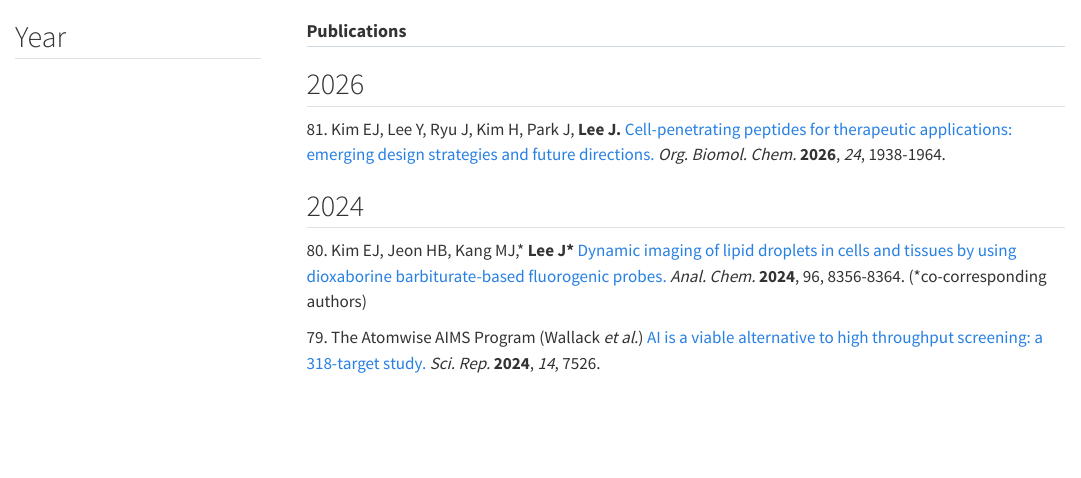
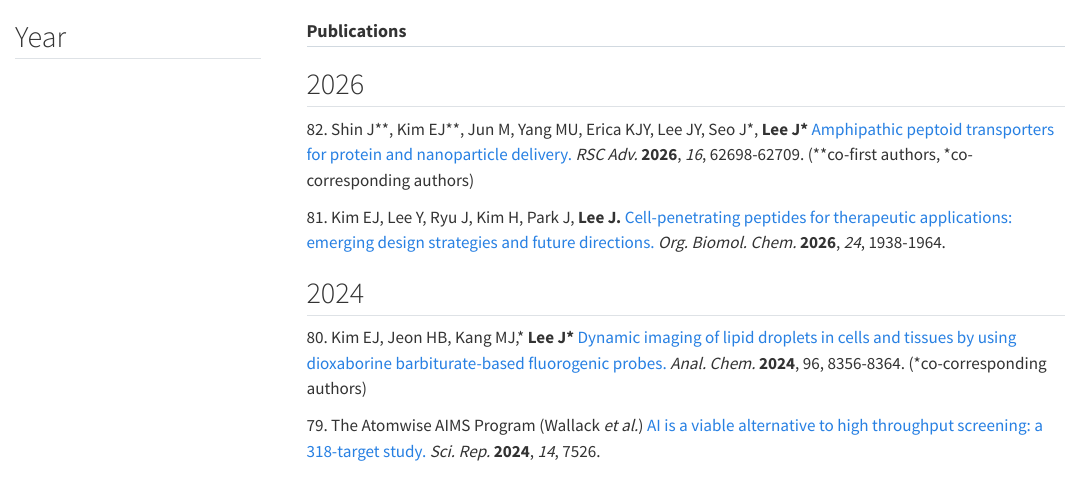
Before and after one commit to chembiolab/chembiolab.github.io, a Quarto document (publications.qmd): the page in a window 1100 px wide, from its top. Rendered offline with R 4.5, knitr and Pandoc in place of Quarto, with nearby package versions; menus at the side of the page are left out.

Commit message:
Add RSC Advances peptoid transporter paper to 2026 publications

```diff
--- a/publications.qmd
+++ b/publications.qmd
@@ -17,6 +17,8 @@ include-in-header:
 ---
 
 ## 2026 {#pub2026}
+
+82\. Shin J\*\*, Kim EJ\*\*, Jun M, Yang MU, Erica KJY, Lee JY, Seo J\*, **Lee J\*** [Amphipathic peptoid transporters for protein and nanoparticle delivery.](https://doi.org/10.1039/D6RA06745J) *RSC Adv.* **2026**, *16*, 62698-62709. (\*\*co-first authors, \*co-corresponding authors)
 
 81\. Kim EJ, Lee Y, Ryu J, Kim H, Park J, **Lee J.** [Cell-penetrating peptides for therapeutic applications: emerging design strategies and future directions.](https://doi.org/10.1039/D6OB00146G) *Org. Biomol. Chem.* **2026**, *24*, 1938-1964.
 
```
